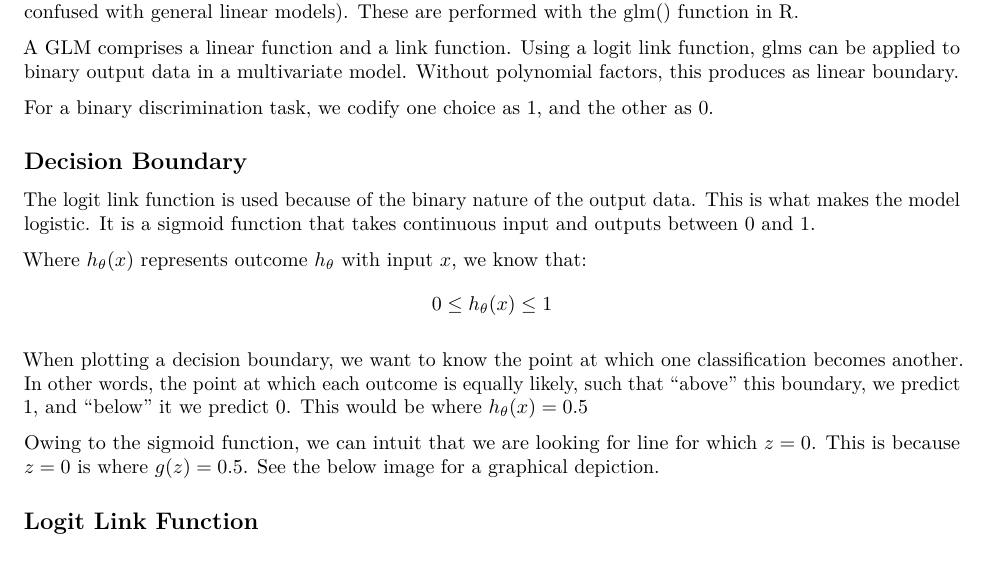
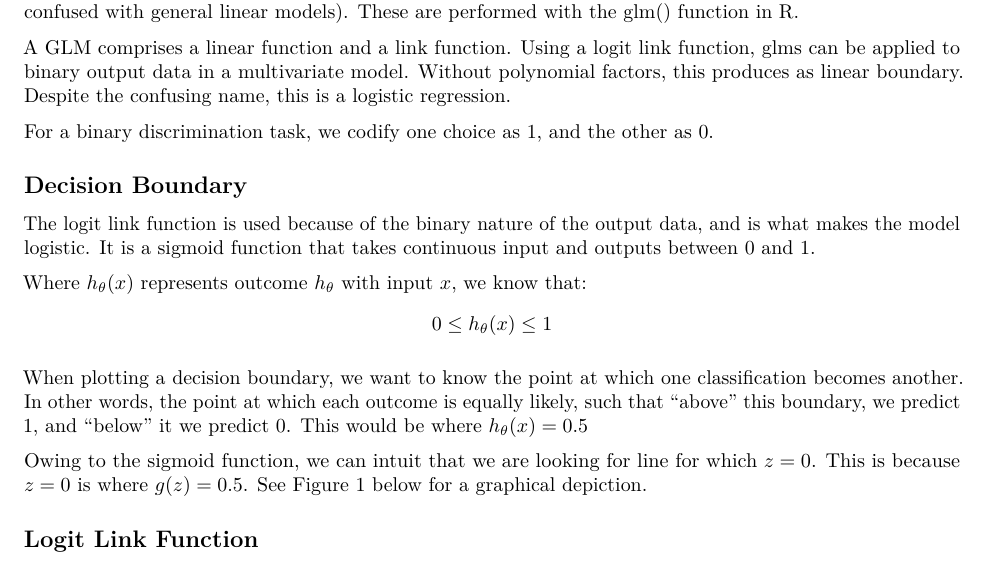
Before and after one commit to maximiliantopps/R-code, an R Markdown document (linearboundary/linearboundary.Rmd): part of page 1 of 5, cut so that both start at the same text. The pictures show the output file linearboundary/linearboundary.pdf that the author committed with the source.

Commit message:
a little bit more formatting

```diff
--- a/linearboundary/linearboundary.Rmd
+++ b/linearboundary/linearboundary.Rmd
@@ -17,13 +17,13 @@ This short write-up explains the method and mathematical background of plotting
 
 A generalized linear model (GLM) is a type of logistic regression despite its misleading name (not to be confused with general linear models). These are performed with the glm() function in R.
 
-A GLM comprises a linear function and a link function. Using a logit link function, glms can be applied to binary output data in a multivariate model. Without polynomial factors, this produces as linear boundary.
+A GLM comprises a linear function and a link function. Using a logit link function, glms can be applied to binary output data in a multivariate model. Without polynomial factors, this produces as linear boundary. Despite the confusing name, this is a logistic regression.
 
 For a binary discrimination task, we codify one choice as 1, and the other as 0.
 
 ## Decision Boundary
 
-The logit link function is used because of the binary nature of the output data. This is what makes the model logistic. It is a sigmoid function that takes continuous input and outputs between 0 and 1.
+The logit link function is used because of the binary nature of the output data, and is what makes the model logistic. It is a sigmoid function that takes continuous input and outputs between 0 and 1.
 
 Where $h_{\theta}(x)$ represents outcome $h_{\theta}$ with input $x$, we know that:
 $$
@@ -32,7 +32,7 @@ $$
 
 When plotting a decision boundary, we want to know the point at which one classification becomes another. In other words, the point at which each outcome is equally likely, such that "above" this boundary, we predict 1, and "below" it we predict 0. This would be where $h_{\theta}(x) = 0.5$
 
-Owing to the sigmoid function, we can intuit that we are looking for line for which $z = 0$. This is because $z=0$ is where $g(z) = 0.5$. See the below image for a graphical depiction.
+Owing to the sigmoid function, we can intuit that we are looking for line for which $z = 0$. This is because $z=0$ is where $g(z) = 0.5$. See Figure 1 below for a graphical depiction.
 <center>
 
 ![Sigmoid Function, from Wikipedia](images/600px-Logistic-curve.svg.png)
```
Also changed, not shown: linearboundary/linearboundary.pdf.
